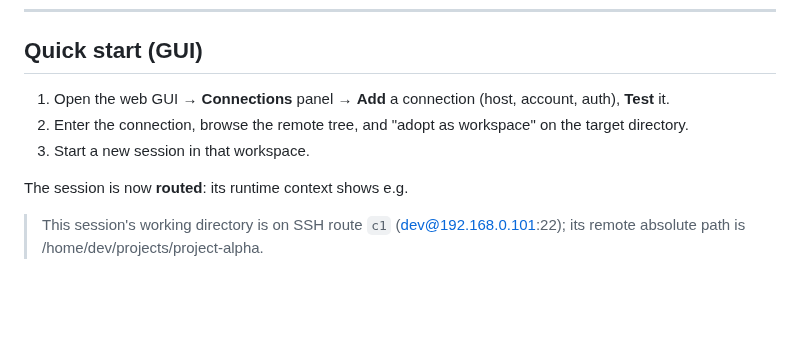
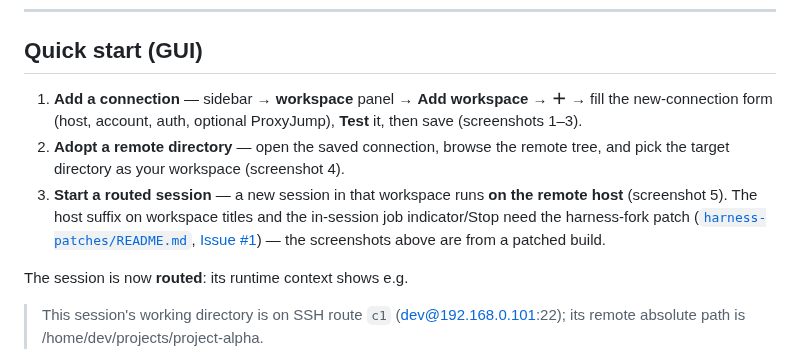
Before and after one commit to aijunjiang/dsh-remote-ssh, a Markdown page: README.md, the part around one of its changes. GitHub-like rendering; blank space fills up the shorter version.

```diff
--- a/README.md
+++ b/README.md
@@ -67,9 +95,9 @@ pnpm dsh web --patch <repo>/cordis.patch.yml
 
 ## Quick start (GUI)
 
-1. Open the web GUI → **Connections** panel → **Add** a connection (host, account, auth), **Test** it.
-2. Enter the connection, browse the remote tree, and "adopt as workspace" on the target directory.
-3. Start a new session in that workspace.
+1. **Add a connection** — sidebar → **workspace** panel → **Add workspace** → **＋** → fill the new-connection form (host, account, auth, optional ProxyJump), **Test** it, then save (screenshots 1–3).
+2. **Adopt a remote directory** — open the saved connection, browse the remote tree, and pick the target directory as your workspace (screenshot 4).
+3. **Start a routed session** — a new session in that workspace runs **on the remote host** (screenshot 5). The host suffix on workspace titles and the in-session job indicator/Stop need the harness-fork patch ([`harness-patches/README.md`](harness-patches/README.md), [Issue #1](https://github.com/aijunjiang/dsh-remote-ssh/issues/1)) — the screenshots above are from a patched build.
 
 The session is now **routed**: its runtime context shows e.g.
 
```
Also changed, not shown: other parts of README.md (+28 -0 lines), docs/README.zh-CN.md (+31 -3 lines), docs/screenshots/01-add-workspace-entry.png (added), docs/screenshots/02-workspace-picker-new-connection.png (added), docs/screenshots/03-new-remote-connection-form.png (added), docs/screenshots/04-browse-remote-adopt-workspace.png (added), docs/screenshots/05-routed-session-remote-job.png (added).
